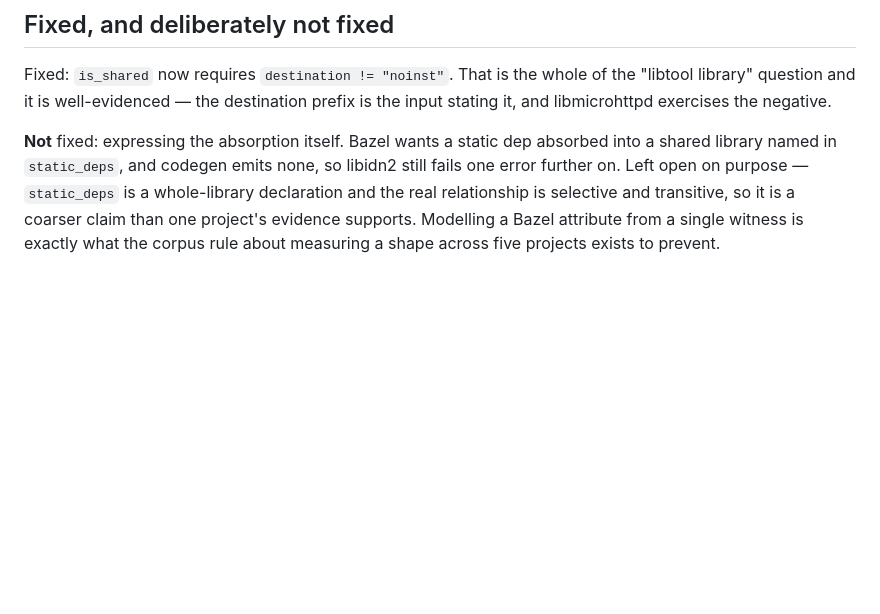
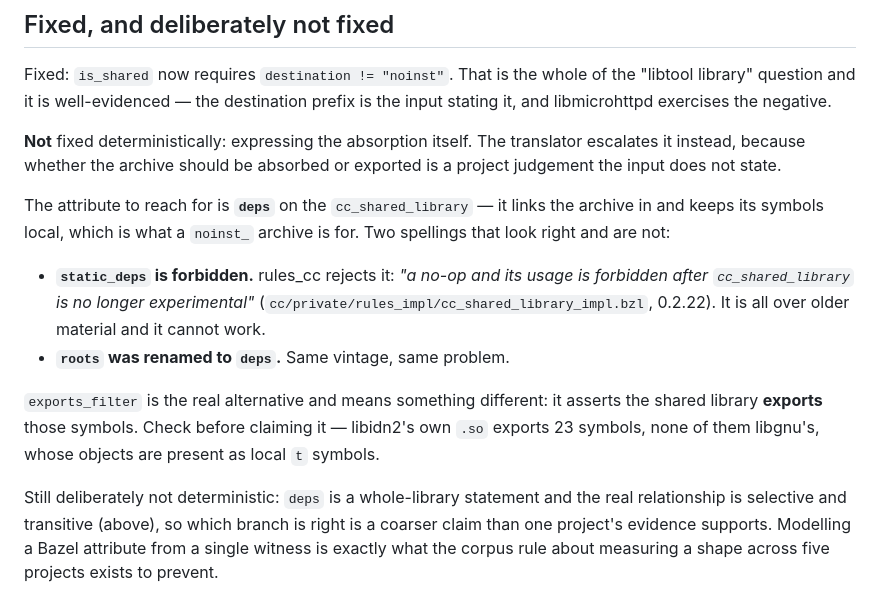
Before and after one commit to reutermj/bazelifier, a Markdown page: docs/lore/noinst-libtool-libraries-are-convenience-archives.md, the part around the change. Rendered like a GitHub page; blank space fills up the shorter version.

Commit message:
Correct the lore's absorption advice away from the forbidden static_deps
The "deliberately not fixed" section asserted Bazel wants the archive named
in `static_deps`. rules_cc forbids that attribute outright, so a doc whose
entire purpose is to save the next person the rediscovery was teaching the
spelling that cannot work.

Now names `deps`, records both dead spellings (`static_deps`, and `roots`
which was renamed) so they are recognisable rather than repeated, and
separates `exports_filter` as the genuinely different branch. The reason the
choice stays an escalation is unchanged and still stands.

Follows 039ac2a (bzl-9xo.5).

Co-Authored-By: Claude Opus 5 <noreply@anthropic.com>

```diff
--- a/docs/lore/noinst-libtool-libraries-are-convenience-archives.md
+++ b/docs/lore/noinst-libtool-libraries-are-convenience-archives.md
@@ -68,11 +68,27 @@ Fixed: `is_shared` now requires `destination != "noinst"`. That is the whole
 of the "libtool library" question and it is well-evidenced — the destination
 prefix is the input stating it, and libmicrohttpd exercises the negative.
 
-**Not** fixed: expressing the absorption itself. Bazel wants a static dep
-absorbed into a shared library named in `static_deps`, and codegen emits
-none, so libidn2 still fails one error further on. Left open on purpose —
-`static_deps` is a whole-library declaration and the real relationship is
-selective and transitive, so it is a coarser claim than one project's
-evidence supports. Modelling a Bazel attribute from a single witness is
-exactly what the corpus rule about measuring a shape across five projects
-exists to prevent.
+**Not** fixed deterministically: expressing the absorption itself. The
+translator escalates it instead, because whether the archive should be
+absorbed or exported is a project judgement the input does not state.
+
+The attribute to reach for is **`deps`** on the `cc_shared_library` — it
+links the archive in and keeps its symbols local, which is what a `noinst_`
+archive is for. Two spellings that look right and are not:
+
+- **`static_deps` is forbidden.** rules_cc rejects it: *"a no-op and its
+  usage is forbidden after `cc_shared_library` is no longer experimental"*
+  (`cc/private/rules_impl/cc_shared_library_impl.bzl`, 0.2.22). It is all
+  over older material and it cannot work.
+- **`roots` was renamed to `deps`.** Same vintage, same problem.
+
+`exports_filter` is the real alternative and means something different: it
+asserts the shared library **exports** those symbols. Check before claiming
+it — libidn2's own `.so` exports 23 symbols, none of them libgnu's, whose
+objects are present as local `t` symbols.
+
+Still deliberately not deterministic: `deps` is a whole-library statement
+and the real relationship is selective and transitive (above), so which
+branch is right is a coarser claim than one project's evidence supports.
+Modelling a Bazel attribute from a single witness is exactly what the corpus
+rule about measuring a shape across five projects exists to prevent.
```
